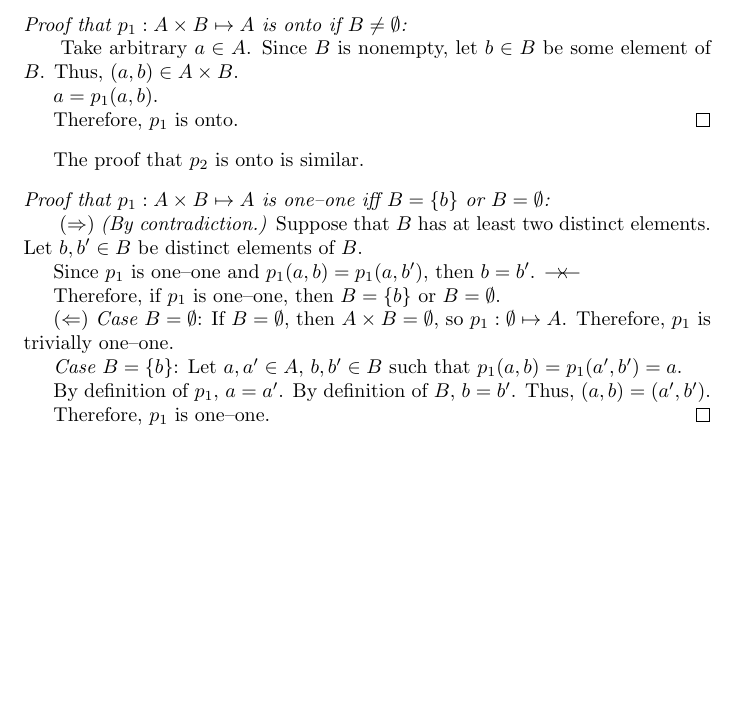
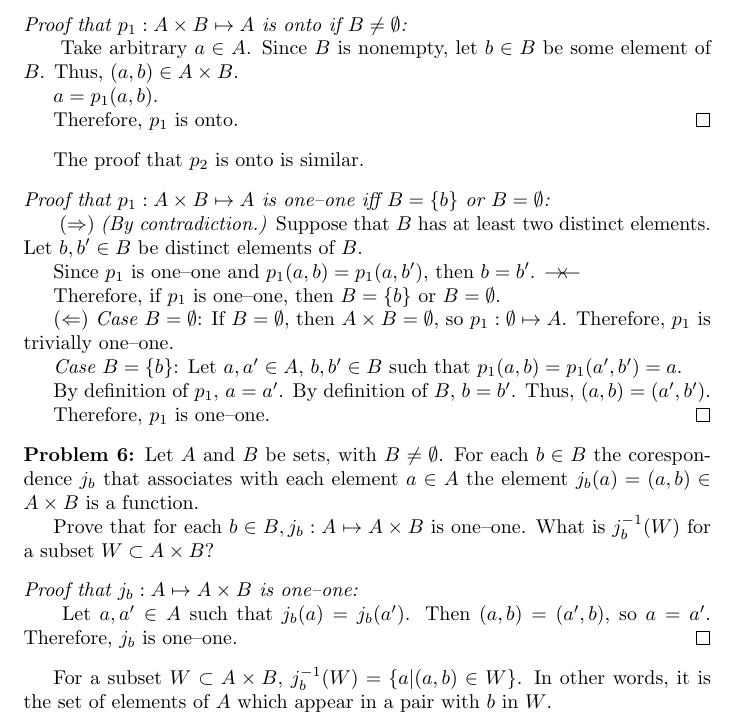
Before and after one commit to LinuxMercedes/topology, a LaTeX document (topology.tex, which reads ch1.tex): part of page 4 of 4, cut so that both start at the same text, the shorter picture padded with empty space. Compiled offline with pdfLaTeX.

Commit message:
Problem 1.6.6

```diff
--- a/ch1.tex
+++ b/ch1.tex
@@ -104,3 +104,20 @@ The proof that $p_2$ is onto is similar.
 
 	Therefore, $p_1$ is one--one.
 \end{proof}
+
+\begin{problem}
+	Let $A$ and $B$ be sets, with $B \neq \emptyset$.
+	For each $b \in B$ the corespondence $j_b$ that associates with each element $a \in A$ the element $j_b(a) = (a,b) \in A \times B$ is a function.
+
+	Prove that for each $b \in B, j_b : A \mapsto A \times B$ is one--one.
+	What is $j_b^{-1}(W)$ for a subset $W \subset A \times B$?
+\end{problem}
+
+\begin{proof}[Proof that $j_b : A \mapsto A \times B$ is one--one]
+	Let $a,a' \in A$ such that $j_b(a) = j_b(a')$.
+	Then $(a,b) = (a',b)$, so $a = a'$.
+	Therefore, $j_b$ is one--one.
+\end{proof}
+
+For a subset $W \subset A \times B$, $j_b^{-1}(W) = \{a | (a,b) \in W \}$.
+In other words, it is the set of elements of $A$ which appear in a pair with $b$ in $W$.
```
